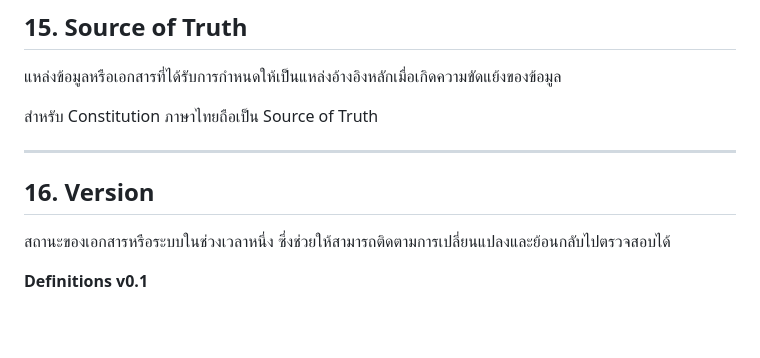
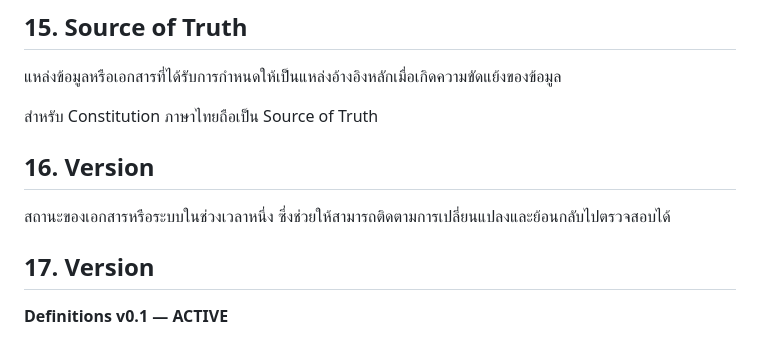
Before and after one commit to delucksy-afk/Content-ai-os, a Markdown page: 01 Constitution/DEFINITIONS.md, the part around one of its changes. GitHub-like rendering.

Commit message:
docs(constitution): finalize definitions

```diff
--- a/01 Constitution/DEFINITIONS.md
+++ b/01 Constitution/DEFINITIONS.md
@@ -98,10 +70,10 @@ Insight ไม่ใช่ Fact โดยอัตโนมัติ
 
 สำหรับ Constitution ภาษาไทยถือเป็น Source of Truth
 
----
-
 ## 16. Version
 
 สถานะของเอกสารหรือระบบในช่วงเวลาหนึ่ง ซึ่งช่วยให้สามารถติดตามการเปลี่ยนแปลงและย้อนกลับไปตรวจสอบได้
 
-**Definitions v0.1**
+## 17. Version
+
+**Definitions v0.1 — ACTIVE**
```
Also changed, not shown: other parts of 01 Constitution/DEFINITIONS.md (+0 -28 lines).
